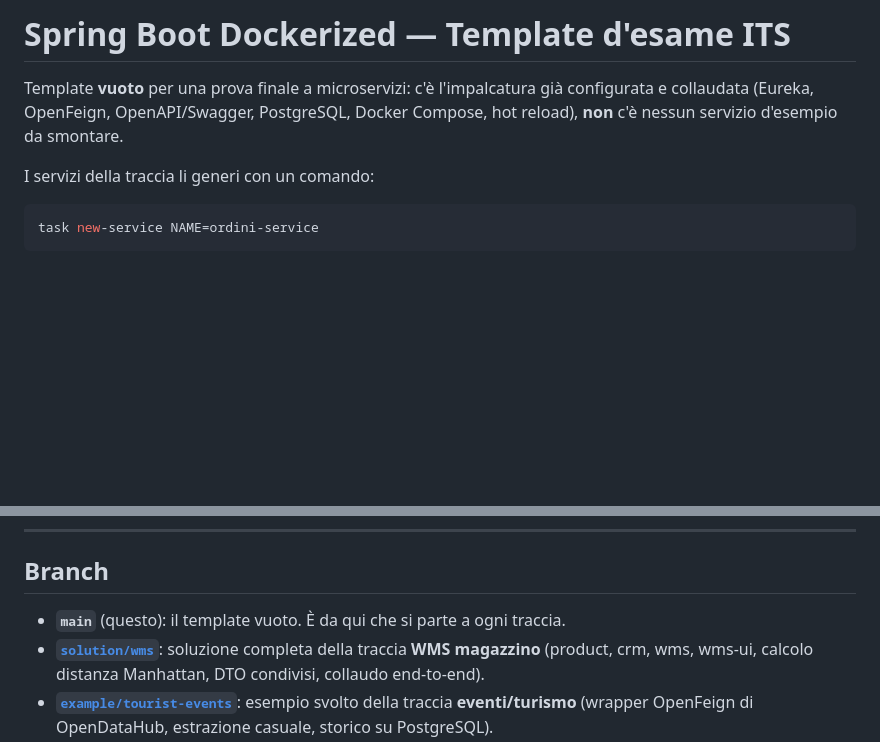
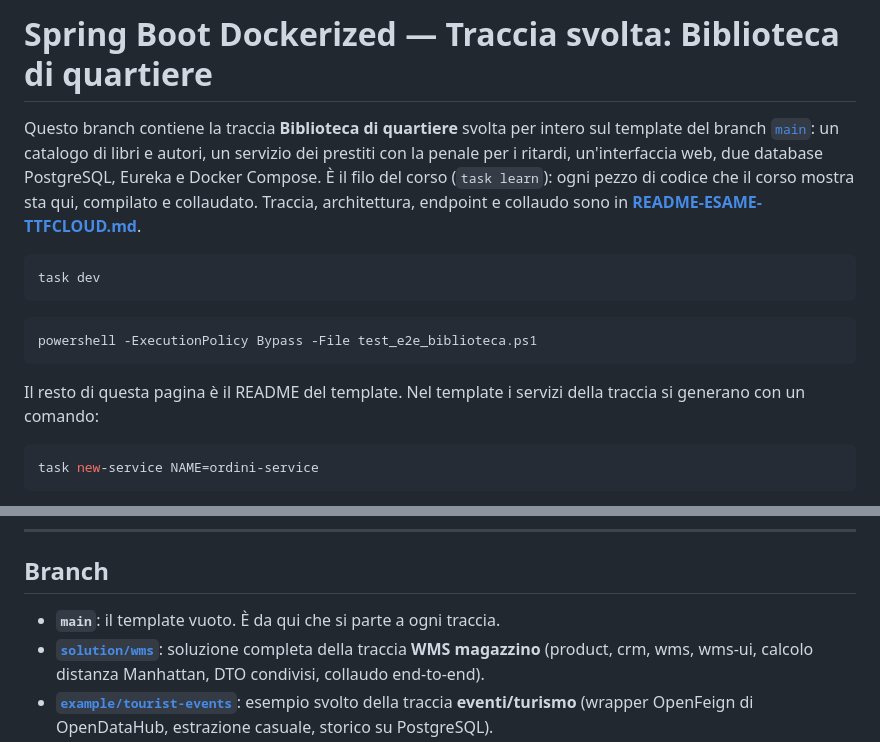
Before and after one commit to daubog44/spring-boot-dockerized, a Markdown page: README.md, 2 parts joined by grey strips. Drawn GitHub-style; blank space fills up the shorter version.

Commit message:
README e GIORNO-ESAME: questo branch e' la Biblioteca svolta
Co-Authored-By: Claude Opus 5 <noreply@anthropic.com>

````diff
--- a/README.md
+++ b/README.md
@@ -1,10 +1,24 @@
-# Spring Boot Dockerized — Template d'esame ITS
+# Spring Boot Dockerized — Traccia svolta: Biblioteca di quartiere
 
-Template **vuoto** per una prova finale a microservizi: c'è l'impalcatura già
-configurata e collaudata (Eureka, OpenFeign, OpenAPI/Swagger, PostgreSQL, Docker
-Compose, hot reload), **non** c'è nessun servizio d'esempio da smontare.
+Questo branch contiene la traccia **Biblioteca di quartiere** svolta per
+intero sul template del branch
+[`main`](https://github.com/daubog44/spring-boot-dockerized/tree/main): un
+catalogo di libri e autori, un servizio dei prestiti con la penale per i
+ritardi, un'interfaccia web, due database PostgreSQL, Eureka e Docker Compose.
+È il filo del corso (`task learn`): ogni pezzo di codice che il corso mostra
+sta qui, compilato e collaudato. Traccia, architettura, endpoint e collaudo
+sono in **[README-ESAME-TTFCLOUD.md](./README-ESAME-TTFCLOUD.md)**.
 
-I servizi della traccia li generi con un comando:
+```bash
+task dev
+```
+
+```bash
+powershell -ExecutionPolicy Bypass -File test_e2e_biblioteca.ps1
+```
+
+Il resto di questa pagina è il README del template. Nel template i servizi
+della traccia si generano con un comando:
 
 ```bash
 task new-service NAME=ordini-service
@@ -33,6 +47,6 @@ dettaglio di un comando singolo, con le sue variabili, è
 
 ## Branch
 
-- **`main`** (questo): il template vuoto. È da qui che si parte a ogni traccia.
+- **`main`**: il template vuoto. È da qui che si parte a ogni traccia.
 - **[`solution/wms`](https://github.com/daubog44/spring-boot-dockerized/tree/solution/wms)**: soluzione completa della traccia **WMS magazzino** (product, crm, wms, wms-ui, calcolo distanza Manhattan, DTO condivisi, collaudo end-to-end).
 - **[`example/tourist-events`](https://github.com/daubog44/spring-boot-dockerized/tree/example/tourist-events)**: esempio svolto della traccia **eventi/turismo** (wrapper OpenFeign di OpenDataHub, estrazione casuale, storico su PostgreSQL).
````
Also changed, not shown: other parts of README.md (+1 -1 lines), GIORNO-ESAME.md (+4 -3 lines).
